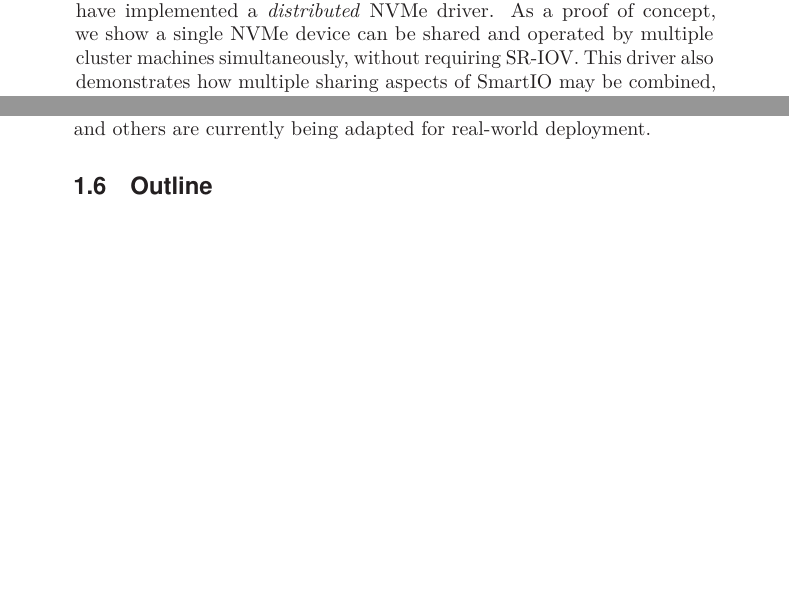
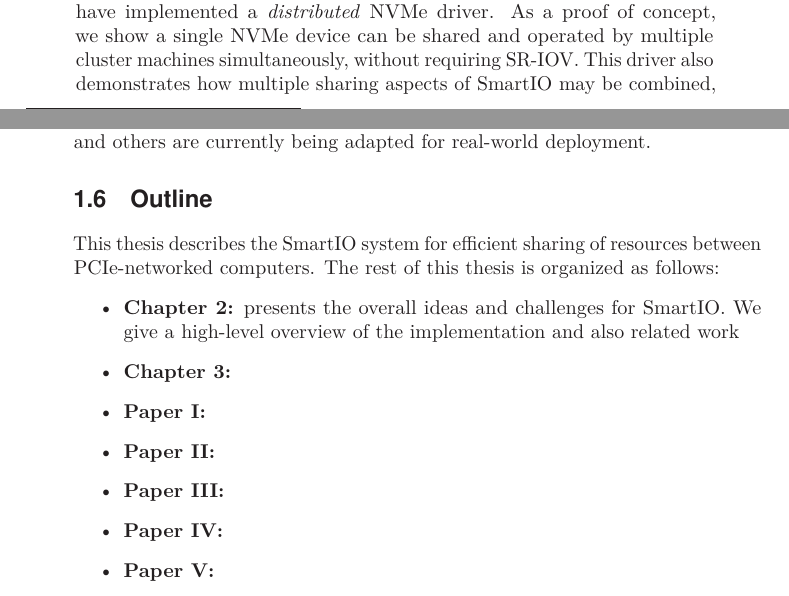
Before and after one commit to enfiskutensykkel/phd-thesis, a LaTeX thesis (main.tex, which reads sections/introduction.tex): two parts of pages 21 and 22 of 42, joined at a grey line, cut so that both start at the same text, the shorter picture padded with empty space. Compiled offline with pdfLaTeX.

Commit message:
outline begin

```diff
--- a/sections/introduction.tex
+++ b/sections/introduction.tex
@@ -195,63 +195,27 @@ In particular, the main contributions of this thesis are listed as follows:
 Finally, it should be mentioned that several components of SmartIO have already been incorporated into the product line of Dolphin Interconnect Solutions, and others are currently being adapted for real-world deployment.
 
 
-%\begin{itemize}
+\section{Outline}
+This thesis describes the SmartIO system for efficient sharing of resources between \gls{pcie}-networked computers.
 %
-%	\item We have incorporated and improved
-%
-%		We have incorporated our previous Device~Lending method into our complete SmartIO solution.
-%		NVMes, GPUs, network adapters, and any standard PCIe device can be distributed to remote systems
-%		and used without any performance difference compared to local access.
-%		%
-%		Devices appear as if they are dynamically hot-added to the system, and can be used by
-%		existing application software and device drivers without requiring any modifications.
-%
-%	\item SmartIO also includes our MDEV extension to Device~Lending. This interface extends the Linux
-%		Kernel-based Virtual Machine hypervisor~(KVM).
-%		%
-%
-%
+The rest of this thesis is organized as follows:
+\begin{itemize}
+	\item \textbf{\cref{chapter:smartio}:} presents the overall ideas and challenges for SmartIO.
+		We give a high-level overview of the implementation and
+		also related work
 
-%
-%	\item We have developed a prototype NVMe device driver using our new device-oriented API. Although the Device~Lending
-%		component of SmartIO makes it possible to use existing device drivers, most device drivers
-%		are written in a way that assumes exclusive control over the device. Using Device~Lending
-%		alone, a device may only be used by a single host at the time.
-%		%
-%		To demonstrate software-enabled disaggregation, we have implemented a \emph{distributed} NVMe
-%		driver.
-%		%
-%		As a proof of concept, we show a single NVMe device can be shared and operated by $30$
-%		cluster nodes simultaneously, without requiring SR-IOV.
-%		%
-%		This driver also demonstrates how multiple sharing aspects of our system may be combined,
-%		by disaggregating (remote) GPU memory and enabling memory access optimizations.
-%
-%%		Furthermore, by using our NVMe driver to access memory of (remote) GPUs that are managed
-%%		by the standard Nvidia GPU driver, we show the completeness of our sharing system through
-%%		combining Device~Lending and our new API.
-%
-%%	\item fully distributed, all nodes contribute, scale out, sharing on different abstraction levels
-%%		As any node in the cluster may contribute their own devices and access remote resources, even
-%%		at the same time, the hard distrinction between remote and local resources become blurred
-%%		out, making it easier to scale out and increase overall I/O resource utilization in the
-%%		system.
-%
-%	\item To prove that our solution enables zero-overhead sharing, we provide a comprehensive
-%		performance evaluation covering all components of our SmartIO solution,
-%		including our earlier Device~Lending and MDEV work. We have performed entirely new
-%		experiments, using both synthetic microbenchmarks and realistic large-scale workloads.
-%		%
-%		Our experimental results confirm that I/O devices can be distributed to, and shared with,
-%		remote hosts, without any performance penalty beyond what is expected for longer PCIe paths. In fact, all our
-%		experiments prove that remote devices can be used \emph{without any performance overhead}
-%		compared to local access in terms of latency and throughput.
-%
-%
-%\end{itemize}
+	\item \textbf{\cref{chapter:concl}:}
+
+	\item \textbf{\cref{paper:nossdav}:}
+
+	\item \textbf{\cref{paper:mmsys}:}
+
+	\item \textbf{\cref{paper:srmpds}:}
+
+	\item \textbf{\cref{paper:cc}:}
+
+	\item \textbf{\cref{paper:tocs}:}
+\end{itemize}
 
 
-%
-
-\section{Outline}
 %outline also of papers, to hammer home that this is a paper collection
```
Also changed, not shown: sections/conclusion.tex (+4 -1 lines), sections/smartio.tex (+7 -7 lines), sections/introduction.tex (6 more changed lines).
